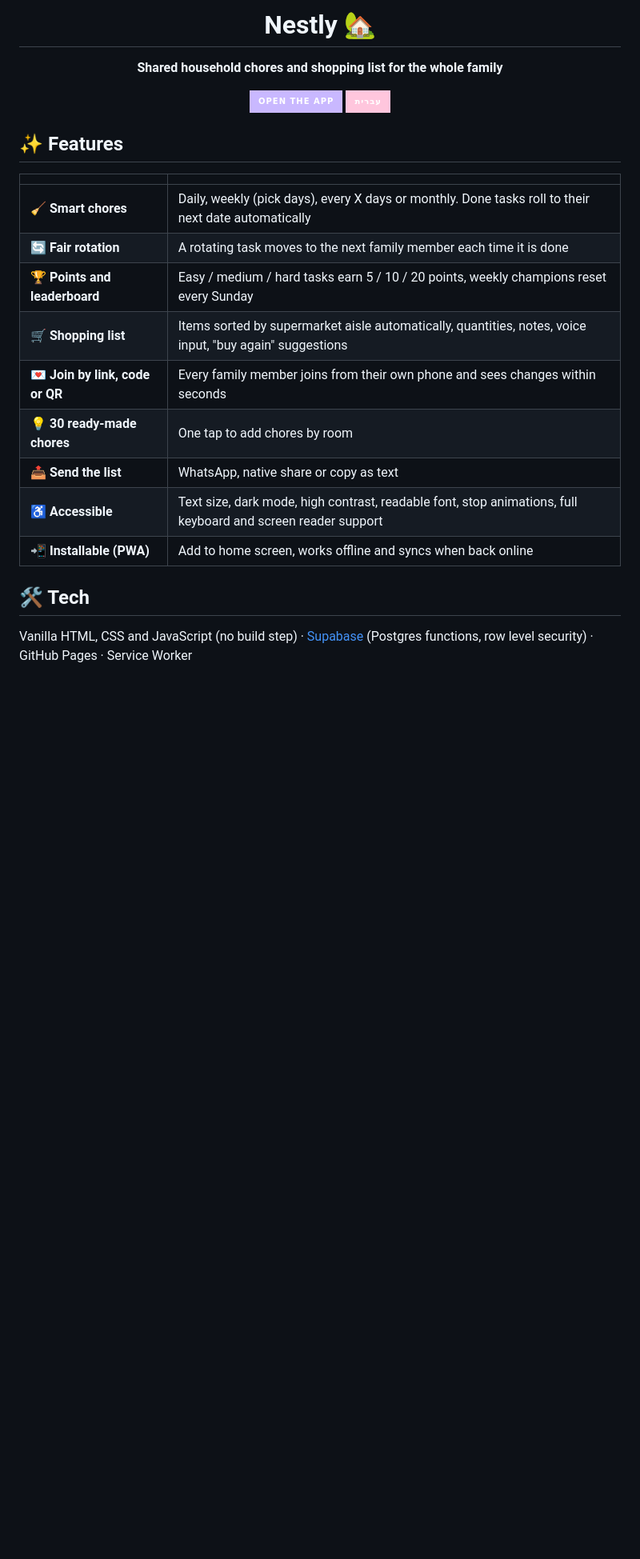
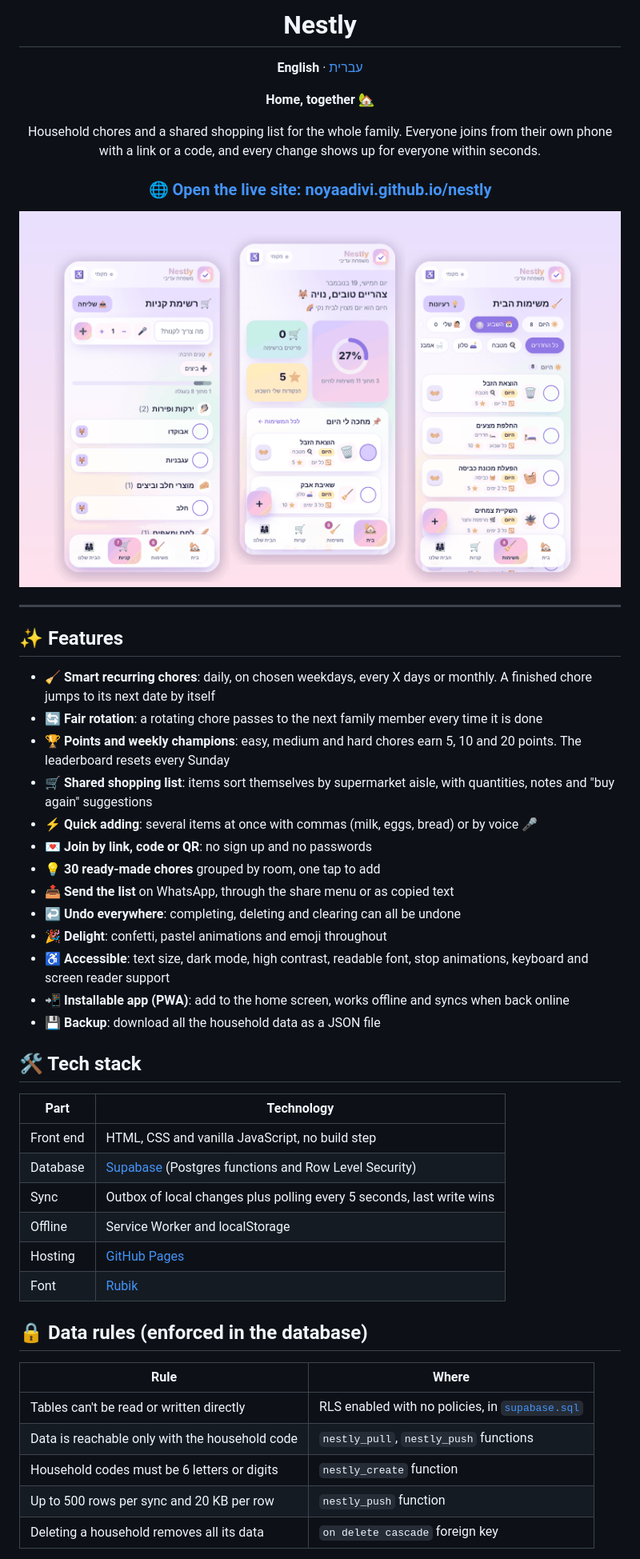
Before and after one commit to NoyaAdivi/nestly, a Markdown page: README.md, the part around one of its changes. Shown at 80% size. Drawn GitHub-style; pictures changed too: nestly.png (added); badges without logos; blank space fills up the shorter version.

```diff
--- a/README.md
+++ b/README.md
@@ -4,28 +4,54 @@
 
-# Nestly 🏡
+# Nestly
 
-**Shared household chores and shopping list for the whole family**
+**English** · [עברית](README.he.md)
 
-[![Open Nestly](https://img.shields.io/badge/Open_the_app-c9b8ff?style=for-the-badge&logo=googlechrome&logoColor=2d2a40)](https://noyaadivi.github.io/nestly/)
-[![עברית](https://img.shields.io/badge/עברית-ffc6dd?style=for-the-badge)](README.he.md)
+**Home, together** 🏡
+
+Household chores and a shared shopping list for the whole family. Everyone joins from their own phone with a link or a code, and every change shows up for everyone within seconds.
+
+### [🌐 Open the live site: noyaadivi.github.io/nestly](https://noyaadivi.github.io/nestly/)
+
+[![Nestly screenshot](nestly.png)](https://noyaadivi.github.io/nestly/)
 
 </div>
 
+* * *
+
 ## ✨ Features
 
-| | |
+- 🧹 **Smart recurring chores**: daily, on chosen weekdays, every X days or monthly. A finished chore jumps to its next date by itself
+- 🔄 **Fair rotation**: a rotating chore passes to the next family member every time it is done
+- 🏆 **Points and weekly champions**: easy, medium and hard chores earn 5, 10 and 20 points. The leaderboard resets every Sunday
+- 🛒 **Shared shopping list**: items sort themselves by supermarket aisle, with quantities, notes and "buy again" suggestions
+- ⚡ **Quick adding**: several items at once with commas (milk, eggs, bread) or by voice 🎤
+- 💌 **Join by link, code or QR**: no sign up and no passwords
+- 💡 **30 ready-made chores** grouped by room, one tap to add
+- 📤 **Send the list** on WhatsApp, through the share menu or as copied text
+- ↩️ **Undo everywhere**: completing, deleting and clearing can all be undone
+- 🎉 **Delight**: confetti, pastel animations and emoji throughout
+- ♿ **Accessible**: text size, dark mode, high contrast, readable font, stop animations, keyboard and screen reader support
+- 📲 **Installable app (PWA)**: add to the home screen, works offline and syncs when back online
+- 💾 **Backup**: download all the household data as a JSON file
+
+## 🛠️ Tech stack
+
+| Part | Technology |
 |---|---|
-| 🧹 **Smart chores** | Daily, weekly (pick days), every X days or monthly. Done tasks roll to their next date automatically |
-| 🔄 **Fair rotation** | A rotating task moves to the next family member each time it is done |
-| 🏆 **Points and leaderboard** | Easy / medium / hard tasks earn 5 / 10 / 20 points, weekly champions reset every Sunday |
-| 🛒 **Shopping list** | Items sorted by supermarket aisle automatically, quantities, notes, voice input, "buy again" suggestions |
-| 💌 **Join by link, code or QR** | Every family member joins from their own phone and sees changes within seconds |
-| 💡 **30 ready-made chores** | One tap to add chores by room |
-| 📤 **Send the list** | WhatsApp, native share or copy as text |
-| ♿ **Accessible** | Text size, dark mode, high contrast, readable font, stop animations, full keyboard and screen reader support |
-| 📲 **Installable (PWA)** | Add to home screen, works offline and syncs when back online |
+| Front end | HTML, CSS and vanilla JavaScript, no build step |
+| Database | [Supabase](https://supabase.com) (Postgres functions and Row Level Security) |
+| Sync | Outbox of local changes plus polling every 5 seconds, last write wins |
+| Offline | Service Worker and localStorage |
+| Hosting | [GitHub Pages](https://pages.github.com) |
+| Font | [Rubik](https://fonts.google.com/specimen/Rubik) |
 
-## 🛠️ Tech
+## 🔒 Data rules (enforced in the database)
 
-Vanilla HTML, CSS and JavaScript (no build step) · [Supabase](https://supabase.com) (Postgres functions, row level security) · GitHub Pages · Service Worker
+| Rule | Where |
+|---|---|
+| Tables can't be read or written directly | RLS enabled with no policies, in [`supabase.sql`](supabase.sql) |
+| Data is reachable only with the household code | `nestly_pull`, `nestly_push` functions |
+| Household codes must be 6 letters or digits | `nestly_create` function |
+| Up to 500 rows per sync and 20 KB per row | `nestly_push` function |
+| Deleting a household removes all its data | `on delete cascade` foreign key |
 
```
Also changed, not shown: other parts of README.md (+36 -8 lines), README.he.md (+77 -31 lines).
